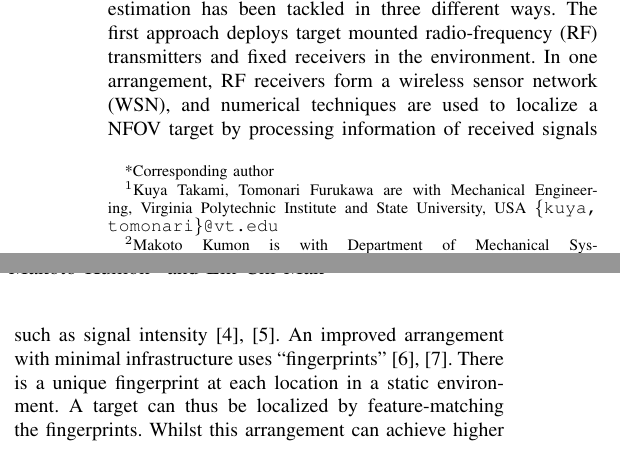
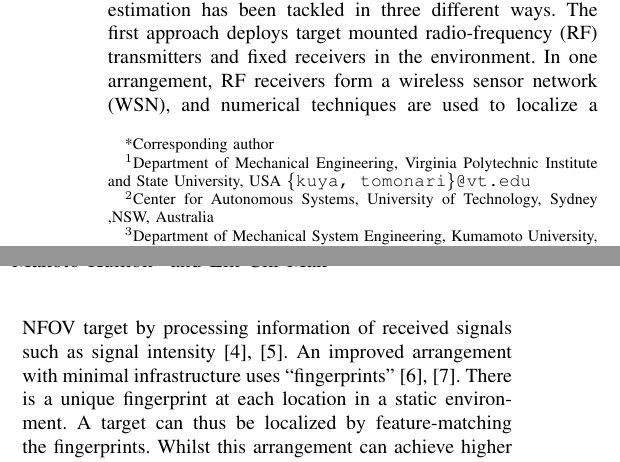
Before and after one commit to ku-ya/2015_MFI, a LaTeX paper (MFI_Takami.tex): two parts of the columns of page 1 of 6, joined at a grey line, cut so that both start at the same text. Compiled offline with pdfLaTeX.

```diff
--- a/MFI_Takami.tex
+++ b/MFI_Takami.tex
@@ -26,13 +26,19 @@
 \title{\LARGE \bf
 Non-Field-Of-View Indoor Sound Source Localization based on Reflection and Diffraction
 }
-\author{Kuya Takami$^{1}$*, Tomonari Furukawa$^{1}$ Makoto Kumon$^{2}$ and Lin Chi Mak$^{3}$% <-this % stops a space
+\author{Kuya Takami$^{1}$*, Tomonari Furukawa$^{1,2}$ Makoto Kumon$^{3}$ and Lin Chi Mak$^{4}$% <-this % stops a space
 \thanks{*Corresponding author}%
 %\thanks{**This work was not supported by any organization}% <-this % stops a space
-\thanks{$^{1}$Kuya Takami, Tomonari Furukawa are with Mechanical Engineering, Virginia Polytechnic Institute and State University, USA
+\thanks{$^{1}$Department of Mechanical Engineering, Virginia Polytechnic Institute and State University, USA
         {\tt\small \{kuya, tomonari\}@vt.edu}}
-\thanks{$^{2}$Makoto Kumon is with Department of Mechanical System Engineering, Kumamoto University, Kumamoto, Japan
-        {\tt\small makoto@gpo.kumamoto-u.ac.jp}}}
+\thanks{$^{2}$Center for Autonomous Systems, University of Technology, Sydney ,NSW, Australia
+        {\tt\small}}
+\thanks{$^{3}$Department of Mechanical System Engineering, Kumamoto University, Kumamoto, Japan
+        {\tt\small makoto@gpo.kumamoto-u.ac.jp}}
+\thanks{$^{4}$AP Photonics Limited,Science Park, Hong Kong
+        {\tt\small maklinchi@gmail.com}}
+        }
+
 \input{acronym.tex}
 
 \begin{document}
```
Also changed, not shown: MFI_Takami.pdf, 4 other files.
